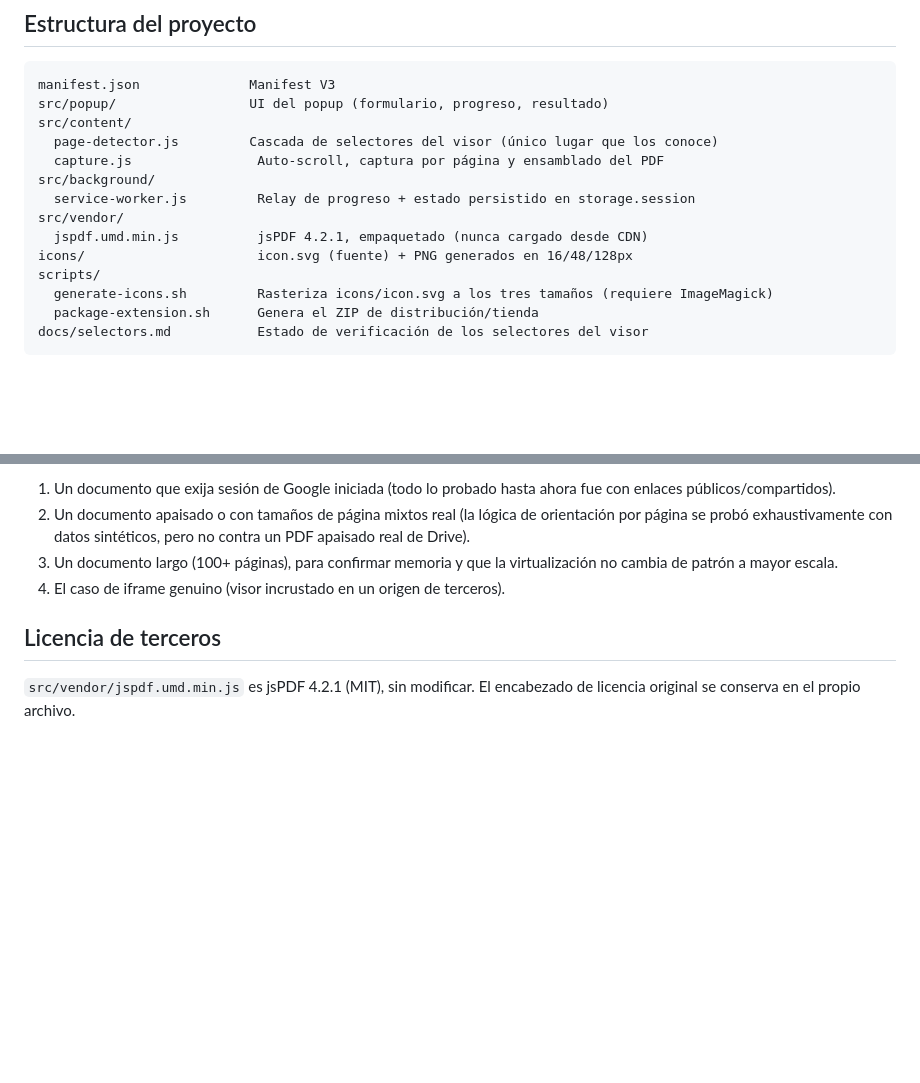
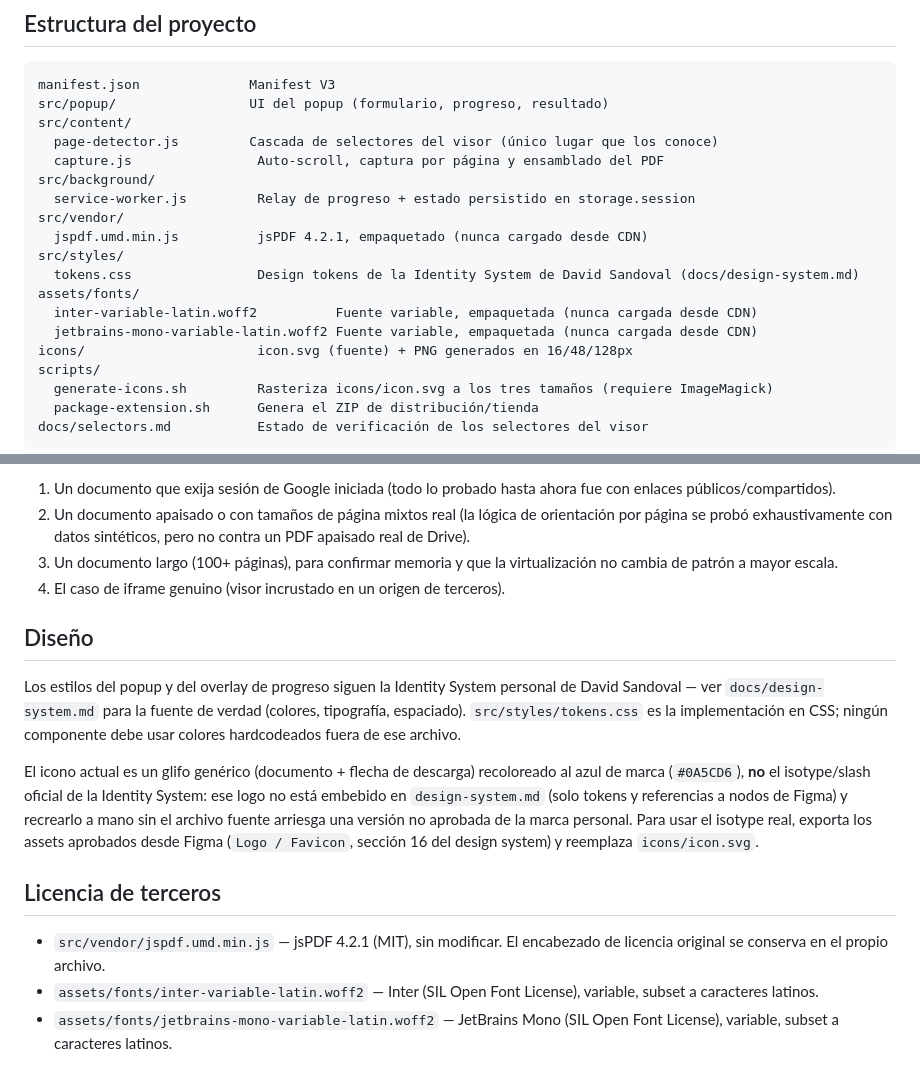
Before and after one commit to sandovaldavid/pdf-page-exporter, a Markdown page: README.md, 2 parts joined by grey strips. Drawn GitHub-style; blank space fills up the shorter version.

Commit message:
docs(project): document the design system integration
Notes the new assets/fonts and src/styles directories, the fonts'
SIL OFL licensing alongside jsPDF's MIT entry, and why the shipped
icon is a recolored generic glyph rather than the real personal-brand
isotype (source logo isn't embedded in design-system.md).

```diff
--- a/README.md
+++ b/README.md
@@ -65,6 +65,11 @@ src/background/
   service-worker.js         Relay de progreso + estado persistido en storage.session
 src/vendor/
   jspdf.umd.min.js          jsPDF 4.2.1, empaquetado (nunca cargado desde CDN)
+src/styles/
+  tokens.css                Design tokens de la Identity System de David Sandoval (docs/design-system.md)
+assets/fonts/
+  inter-variable-latin.woff2          Fuente variable, empaquetada (nunca cargada desde CDN)
+  jetbrains-mono-variable-latin.woff2 Fuente variable, empaquetada (nunca cargada desde CDN)
 icons/                      icon.svg (fuente) + PNG generados en 16/48/128px
 scripts/
   generate-icons.sh         Rasteriza icons/icon.svg a los tres tamaños (requiere ImageMagick)
@@ -106,7 +111,27 @@ antes de darla por completamente probada:
    virtualización no cambia de patrón a mayor escala.
 4. El caso de iframe genuino (visor incrustado en un origen de terceros).
 
+## Diseño
+
+Los estilos del popup y del overlay de progreso siguen la Identity System
+personal de David Sandoval — ver `docs/design-system.md` para la fuente de
+verdad (colores, tipografía, espaciado). `src/styles/tokens.css` es la
+implementación en CSS; ningún componente debe usar colores hardcodeados
+fuera de ese archivo.
+
+El icono actual es un glifo genérico (documento + flecha de descarga)
+recoloreado al azul de marca (`#0A5CD6`), **no** el isotype/slash oficial de
+la Identity System: ese logo no está embebido en `design-system.md` (solo
+tokens y referencias a nodos de Figma) y recrearlo a mano sin el archivo
+fuente arriesga una versión no aprobada de la marca personal. Para usar el
+isotype real, exporta los assets aprobados desde Figma (`Logo / Favicon`,
+sección 16 del design system) y reemplaza `icons/icon.svg`.
+
 ## Licencia de terceros
 
-`src/vendor/jspdf.umd.min.js` es jsPDF 4.2.1 (MIT), sin modificar. El
-encabezado de licencia original se conserva en el propio archivo.
+- `src/vendor/jspdf.umd.min.js` — jsPDF 4.2.1 (MIT), sin modificar. El
+  encabezado de licencia original se conserva en el propio archivo.
+- `assets/fonts/inter-variable-latin.woff2` — Inter (SIL Open Font
+  License), variable, subset a caracteres latinos.
+- `assets/fonts/jetbrains-mono-variable-latin.woff2` — JetBrains Mono (SIL
+  Open Font License), variable, subset a caracteres latinos.
```
